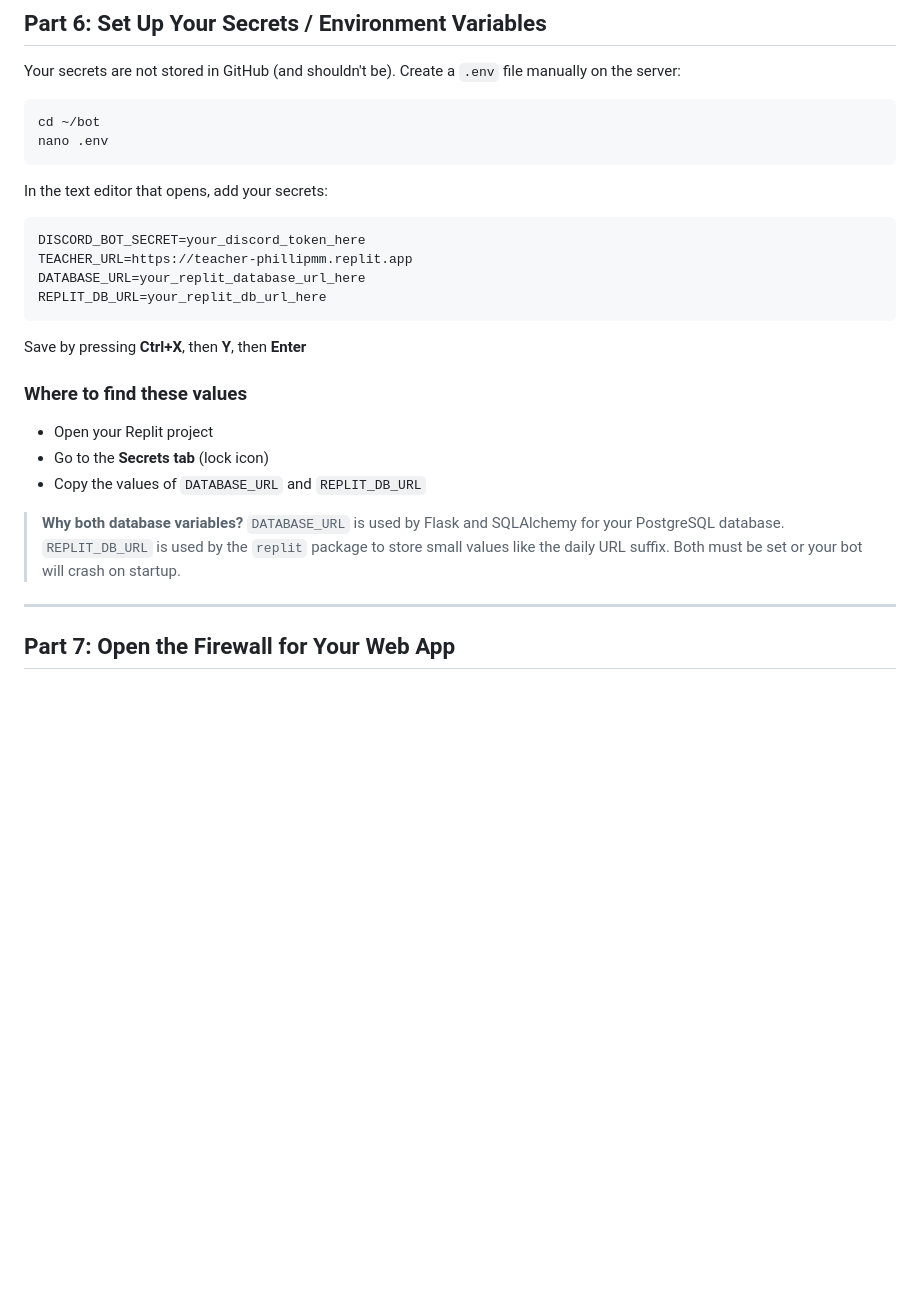
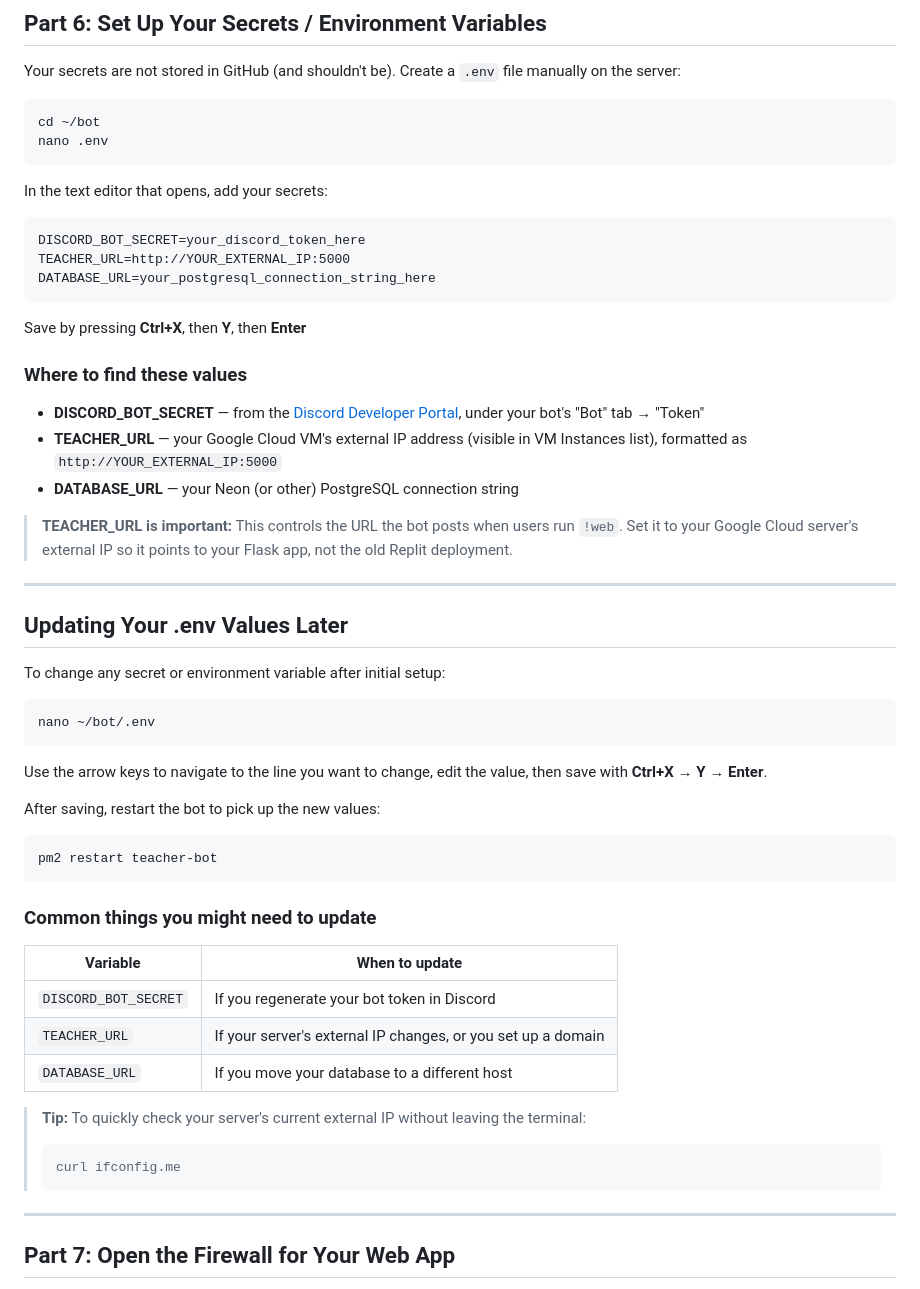
Before and after one commit to wellheup/TeacherDiscordBot, a Markdown page: cloud_setup.md, the part around the change. Drawn GitHub-style; blank space fills up the shorter version.

Commit message:
Update setup guide with new .env instructions and clean up old values
Update cloud_setup.md to include instructions for editing .env values on Google Cloud, remove outdated Replit database references, and clarify the TEACHER_URL configuration.

Replit-Commit-Author: Agent
Replit-Commit-Session-Id: a462562c-9e38-444c-9424-0162b0fe5a6a
Replit-Commit-Checkpoint-Type: full_checkpoint
Replit-Commit-Event-Id: 1787b2ea-7e6c-43eb-8e81-bdf0125ff058
Replit-Commit-Screenshot-Url: https://storage.googleapis.com/screenshot-production-us-central1/bf69b722-d9f3-4ad0-a379-ce1d8e91857e/a462562c-9e38-444c-9424-0162b0fe5a6a/WBeQtMf

````diff
--- a/cloud_setup.md
+++ b/cloud_setup.md
@@ -152,22 +152,51 @@ In the text editor that opens, add your secrets:
 
 ```
 DISCORD_BOT_SECRET=your_discord_token_here
-TEACHER_URL=https://teacher-phillipmm.replit.app
-DATABASE_URL=your_replit_database_url_here
-REPLIT_DB_URL=your_replit_db_url_here
+TEACHER_URL=http://YOUR_EXTERNAL_IP:5000
+DATABASE_URL=your_postgresql_connection_string_here
 ```
 
 Save by pressing **Ctrl+X**, then **Y**, then **Enter**
 
 ### Where to find these values
-- Open your Replit project
-- Go to the **Secrets tab** (lock icon)
-- Copy the values of `DATABASE_URL` and `REPLIT_DB_URL`
+- **DISCORD_BOT_SECRET** — from the [Discord Developer Portal](https://discord.com/developers/applications), under your bot's "Bot" tab → "Token"
+- **TEACHER_URL** — your Google Cloud VM's external IP address (visible in VM Instances list), formatted as `http://YOUR_EXTERNAL_IP:5000`
+- **DATABASE_URL** — your Neon (or other) PostgreSQL connection string
 
-> **Why both database variables?**
-> `DATABASE_URL` is used by Flask and SQLAlchemy for your PostgreSQL database.
-> `REPLIT_DB_URL` is used by the `replit` package to store small values like the daily URL suffix.
-> Both must be set or your bot will crash on startup.
+> **TEACHER_URL is important:** This controls the URL the bot posts when users run `!web`.
+> Set it to your Google Cloud server's external IP so it points to your Flask app,
+> not the old Replit deployment.
+
+---
+
+## Updating Your .env Values Later
+
+To change any secret or environment variable after initial setup:
+
+```bash
+nano ~/bot/.env
+```
+
+Use the arrow keys to navigate to the line you want to change, edit the value, then save with **Ctrl+X → Y → Enter**.
+
+After saving, restart the bot to pick up the new values:
+
+```bash
+pm2 restart teacher-bot
+```
+
+### Common things you might need to update
+
+| Variable | When to update |
+|----------|---------------|
+| `DISCORD_BOT_SECRET` | If you regenerate your bot token in Discord |
+| `TEACHER_URL` | If your server's external IP changes, or you set up a domain |
+| `DATABASE_URL` | If you move your database to a different host |
+
+> **Tip:** To quickly check your server's current external IP without leaving the terminal:
+> ```bash
+> curl ifconfig.me
+> ```
 
 ---
 
````
